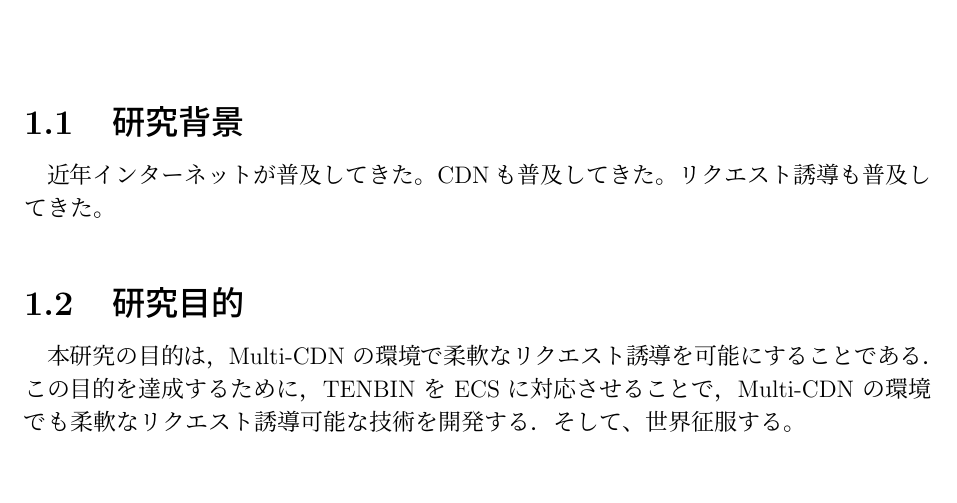
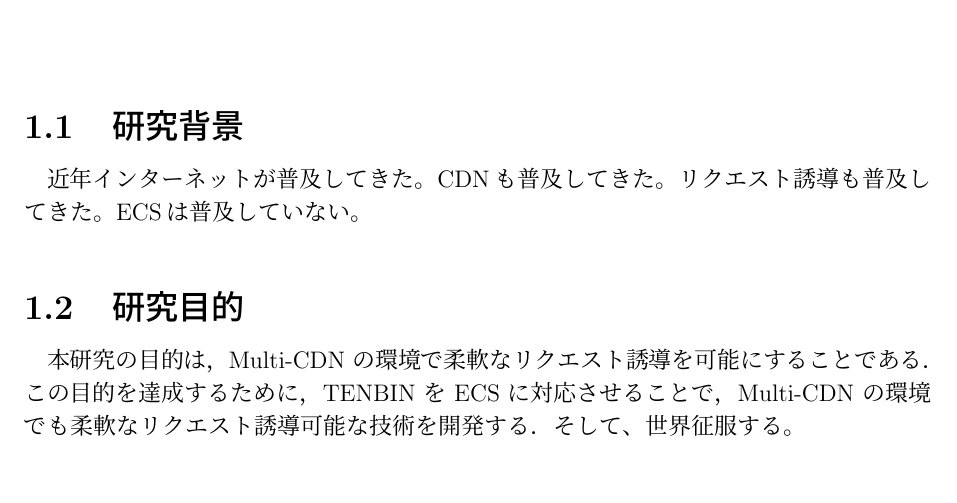
Before and after one commit to smkwlab/toshi-thesis-branch-test, a LaTeX thesis (thesis.tex): part of page 6 of 16, cut so that both start at the same text. Compiled offline with pLaTeX and dvipdfmx.

Commit message:
背景を更新

```diff
--- a/thesis.tex
+++ b/thesis.tex
@@ -36,6 +36,7 @@
 近年インターネットが普及してきた。
 CDNも普及してきた。
 リクエスト誘導も普及してきた。
+ECSは普及していない。
 
 \section{研究目的}
 本研究の目的は，Multi-CDN の環境で柔軟なリクエスト誘導を可能にすることである．
```
